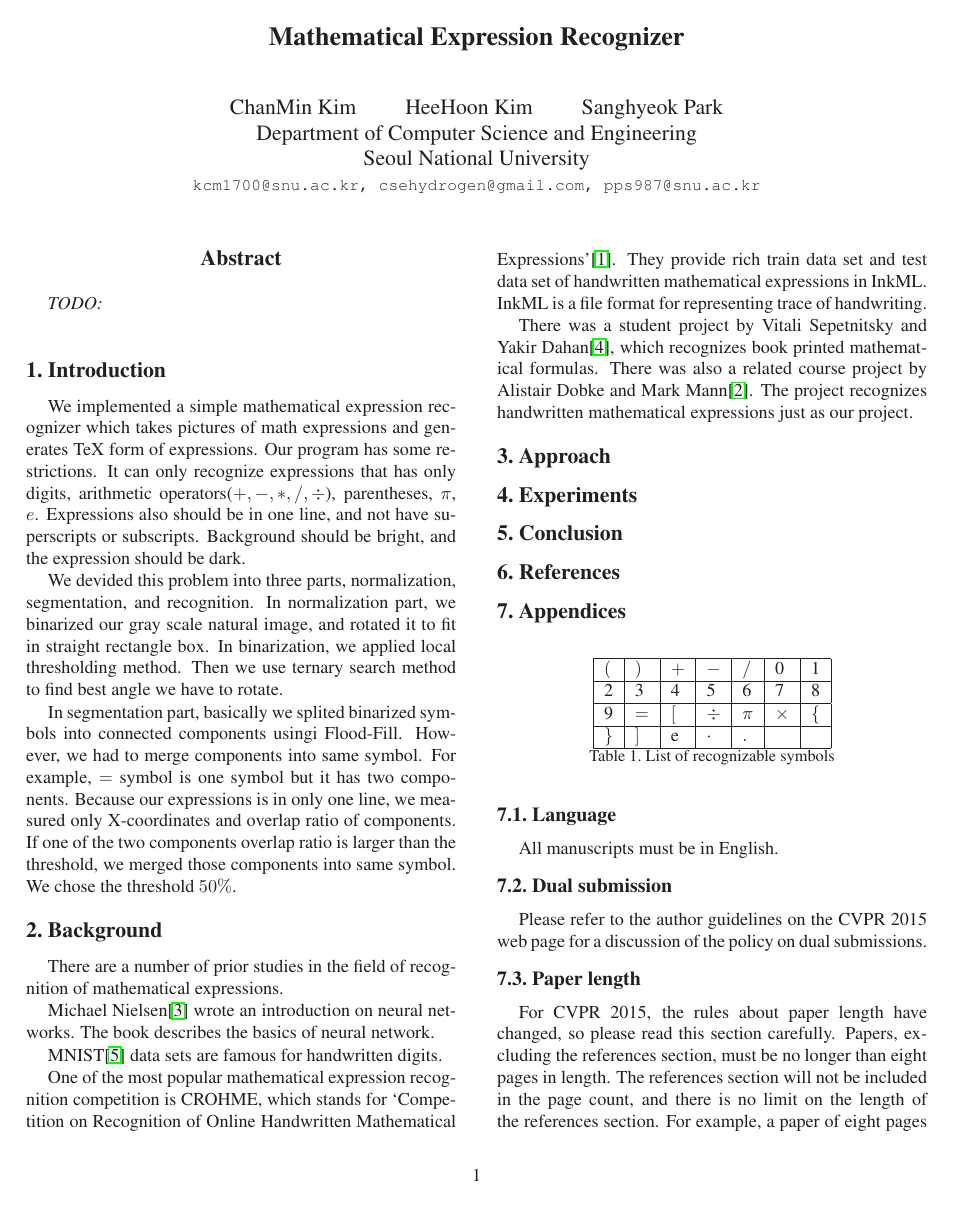
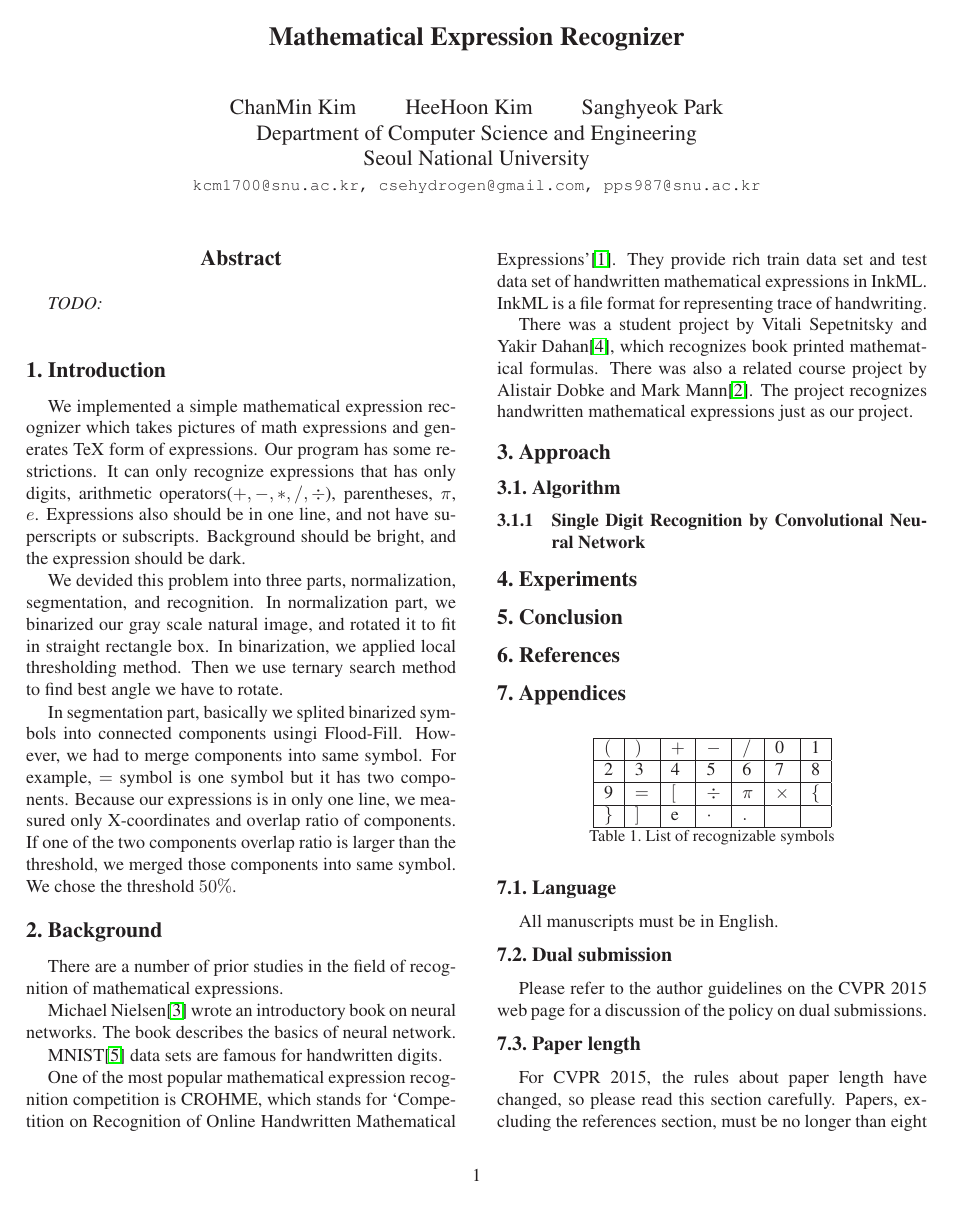
Before and after one commit to bbq-expression-recognizer/final-report, a LaTeX paper (egpaper_final.tex): page 1 of 5. Compiled offline with LaTeX, dvips and Ghostscript.

Commit message:
approach 구조

```diff
--- a/egpaper_final.tex
+++ b/egpaper_final.tex
@@ -76,7 +76,7 @@ into same symbol. We chose the threshold $50\%$.
 
 There are a number of prior studies in the field of recognition of mathematical expressions.
 
-Michael Nielsen\cite{MichaelNielsen} wrote an introduction on neural networks.
+Michael Nielsen\cite{MichaelNielsen} wrote an introductory book on neural networks.
 The book describes the basics of neural network.
 
 MNIST\cite{MNIST} data sets are famous for handwritten digits.
@@ -94,6 +94,43 @@ There was also a related course project by Alistair Dobke and Mark Mann\cite{OCR
 
 
 \section{Approach}
+
+% TODO:
+% 우리들의 문제 해결은 어떻게 했는지 쓰기. 여기를 심혈을 기울여 쓰는 게 맞을듯
+%
+% 생각하고 있는 구조.
+%
+% - 알고리즘 (중요)
+%  - neural net training
+%    - training/test 데이터 가공
+%    - 사용한 파라미터와 구조 설명(conv1,conv2,conv3,ReLU,inner product, dropout, output layer(softmax) 언급 다 필요. conv는 kernel size 및 개수 표현)
+%  - normalization
+%    - binarization: local threshold method 알고리즘 구체적으로 설명. 이미지 또는 pseudo code 필요
+%    - rotation: 수식으로 설명. ternary search는 언급하면 될듯
+%  - segmentation
+%    - flood fill
+%    - merging intervals 알고리즘 설명 및 PPT 이미지 활용
+%  - dynamic programming
+%    - 불가능한 수식 거르는 규칙
+%      - 괄호
+%      - opening parenthesis '(' 직후 binary 연산자(unary는 허용) 확률 0
+%      - closing parenthesis ')' 직후 binary 연산자(unary는 허용) 확률 0
+%      - 등 다양한 규칙 썼는데, 이걸 서술할 것.
+%    - softmax 결과를 이용한 확률 곱 최대화.
+%    - DP state 정의 및 의미
+%    - 기대되는 효과: 실제 digit 단위 실험 결과를 보면 confusion matrix에서 /,(,),1 등이 자주 헷갈리고 3,{가 헷갈리고, 9,}가 헷갈리는데 이러한 경우 어느 게 맞는지 효과적으로 추론.
+% - 프로그래밍 언어: python
+% - 사용한 내용: caffe(뉴럴넷), Pillow(이미지 처리용), numpy(각종 계산용), scipy(마찬가지), django(웹데모개발용)
+%
+%
+%
+%
+
+% TODO: 여기다가 Approach section의 구조 설명을 추가한다.
+
+\subsection{Algorithm}
+
+\subsubsection{Single Digit Recognition by Convolutional Neural Network}
 
 \section{Experiments}
 
```
